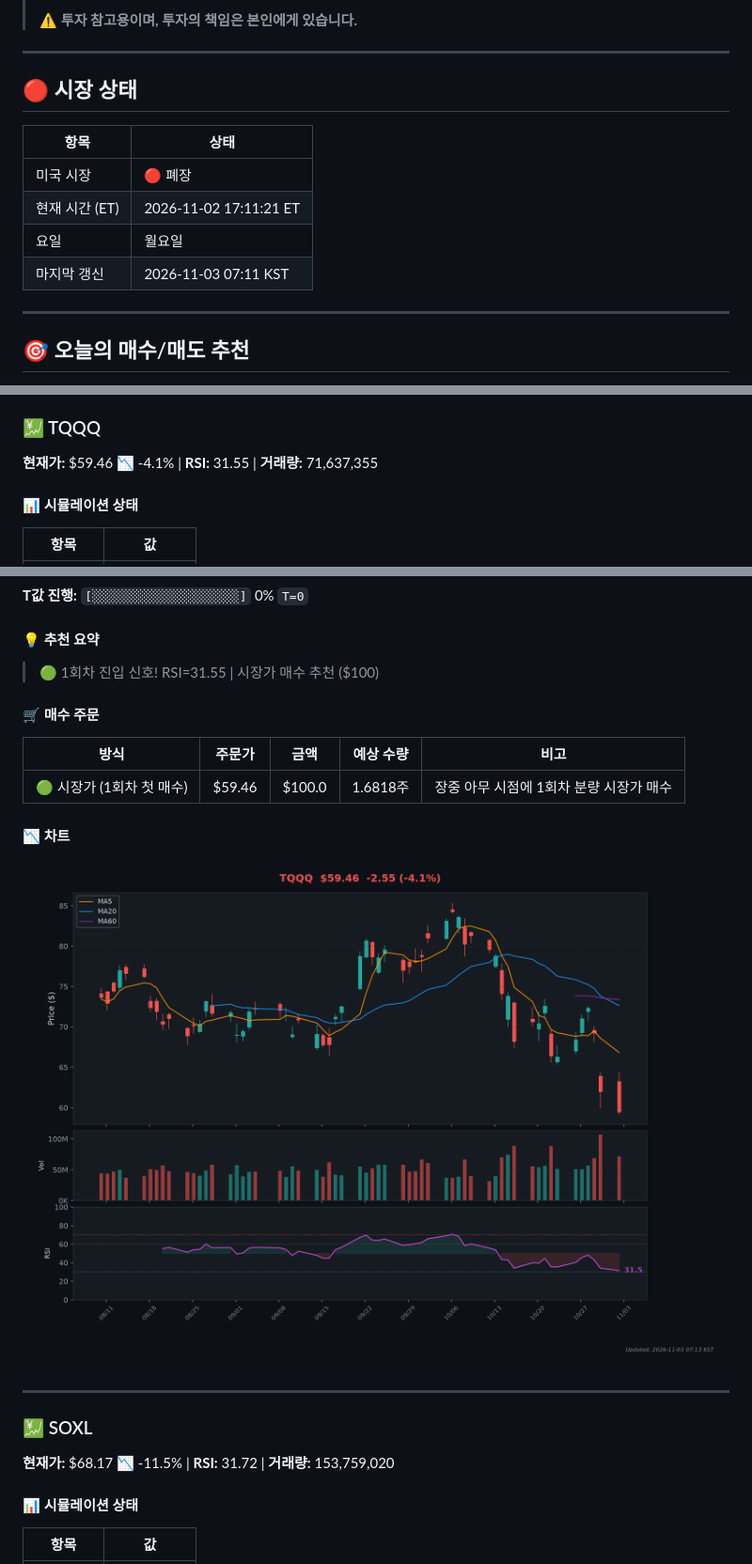
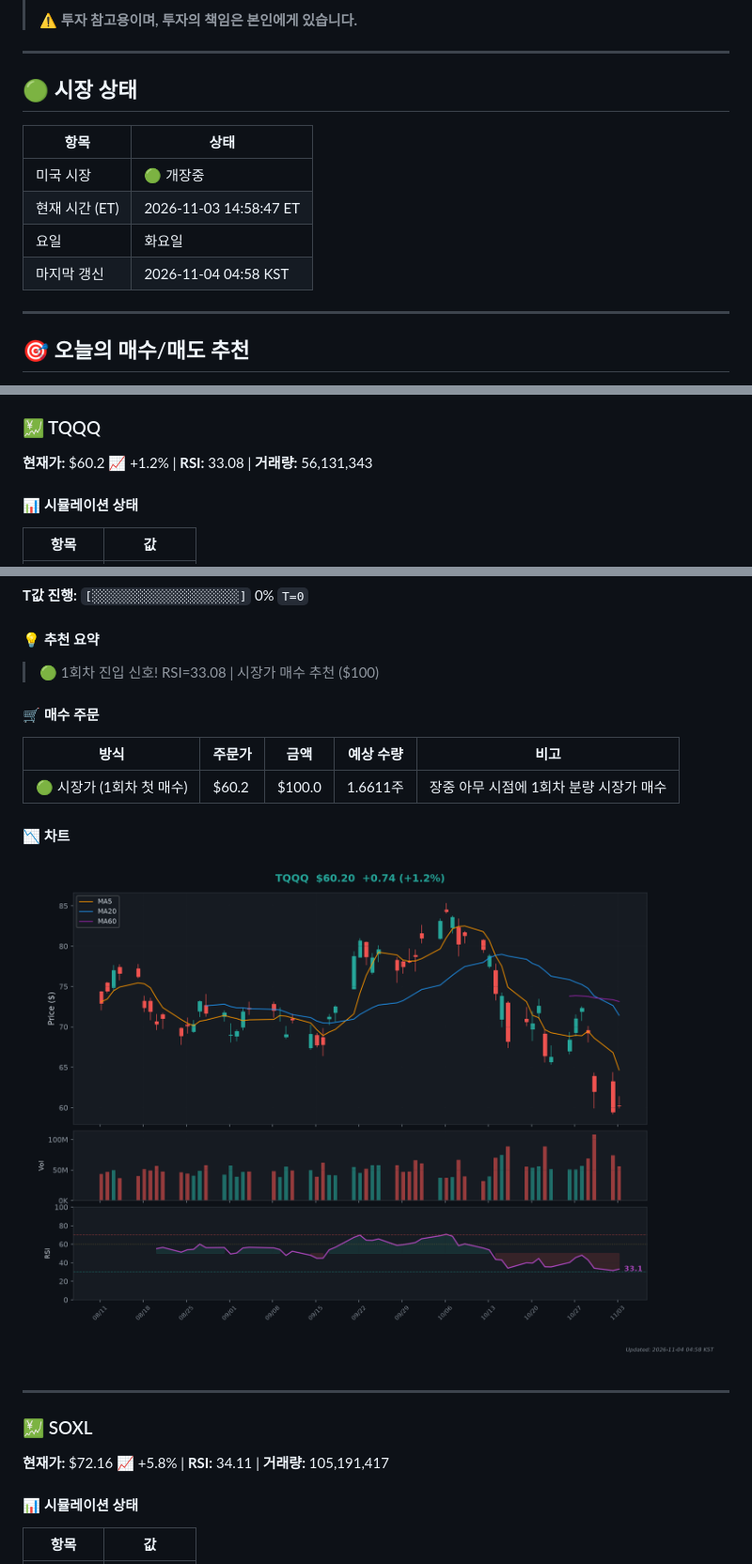
Before and after one commit to Kim-Tae-yeon/infinite-buying-v2.2, a Markdown page: README.md, 3 parts joined by grey strips. Shown at 94% size. GitHub-like rendering; pictures changed too: charts/chart_TQQQ.png.

Commit message:
🎯 일일 추천 리포트 2026-11-03

```diff
--- a/README.md
+++ b/README.md
@@ -10,14 +10,14 @@
 
 ---
 
-## 🔴 시장 상태
+## 🟢 시장 상태
 
 | 항목 | 상태 |
 |------|------|
-| 미국 시장 | 🔴 폐장 |
-| 현재 시간 (ET) | 2026-11-02 17:11:21 ET |
-| 요일 | 월요일 |
-| 마지막 갱신 | 2026-11-03 07:11 KST |
+| 미국 시장 | 🟢 개장중 |
+| 현재 시간 (ET) | 2026-11-03 14:58:47 ET |
+| 요일 | 화요일 |
+| 마지막 갱신 | 2026-11-04 04:58 KST |
 
 ---
 
@@ -27,7 +27,7 @@
 
 ### 💹 TQQQ
 
-**현재가:** $59.46 📉 -4.1% | **RSI:** 31.55 | **거래량:** 71,637,355
+**현재가:** $60.2 📈 +1.2% | **RSI:** 33.08 | **거래량:** 56,131,343
 
 #### 📊 시뮬레이션 상태
 
@@ -44,13 +44,13 @@
 
 #### 💡 추천 요약
 
-> 🟢 1회차 진입 신호! RSI=31.55 | 시장가 매수 추천 ($100)
+> 🟢 1회차 진입 신호! RSI=33.08 | 시장가 매수 추천 ($100)
 
 #### 🛒 매수 주문
 
 | 방식 | 주문가 | 금액 | 예상 수량 | 비고 |
 |------|--------|------|-----------|------|
-| 🟢 시장가 (1회차 첫 매수) | $59.46 | $100.0 | 1.6818주 | 장중 아무 시점에 1회차 분량 시장가 매수 |
+| 🟢 시장가 (1회차 첫 매수) | $60.2 | $100.0 | 1.6611주 | 장중 아무 시점에 1회차 분량 시장가 매수 |
 
 #### 📉 차트
 
@@ -60,7 +60,7 @@
 
 ### 💹 SOXL
 
-**현재가:** $68.17 📉 -11.5% | **RSI:** 31.72 | **거래량:** 153,759,020
+**현재가:** $72.16 📈 +5.8% | **RSI:** 34.11 | **거래량:** 105,191,417
 
 #### 📊 시뮬레이션 상태
 
```
Also changed, not shown: other parts of README.md (+4 -4 lines), charts/chart_SOXL.png.
